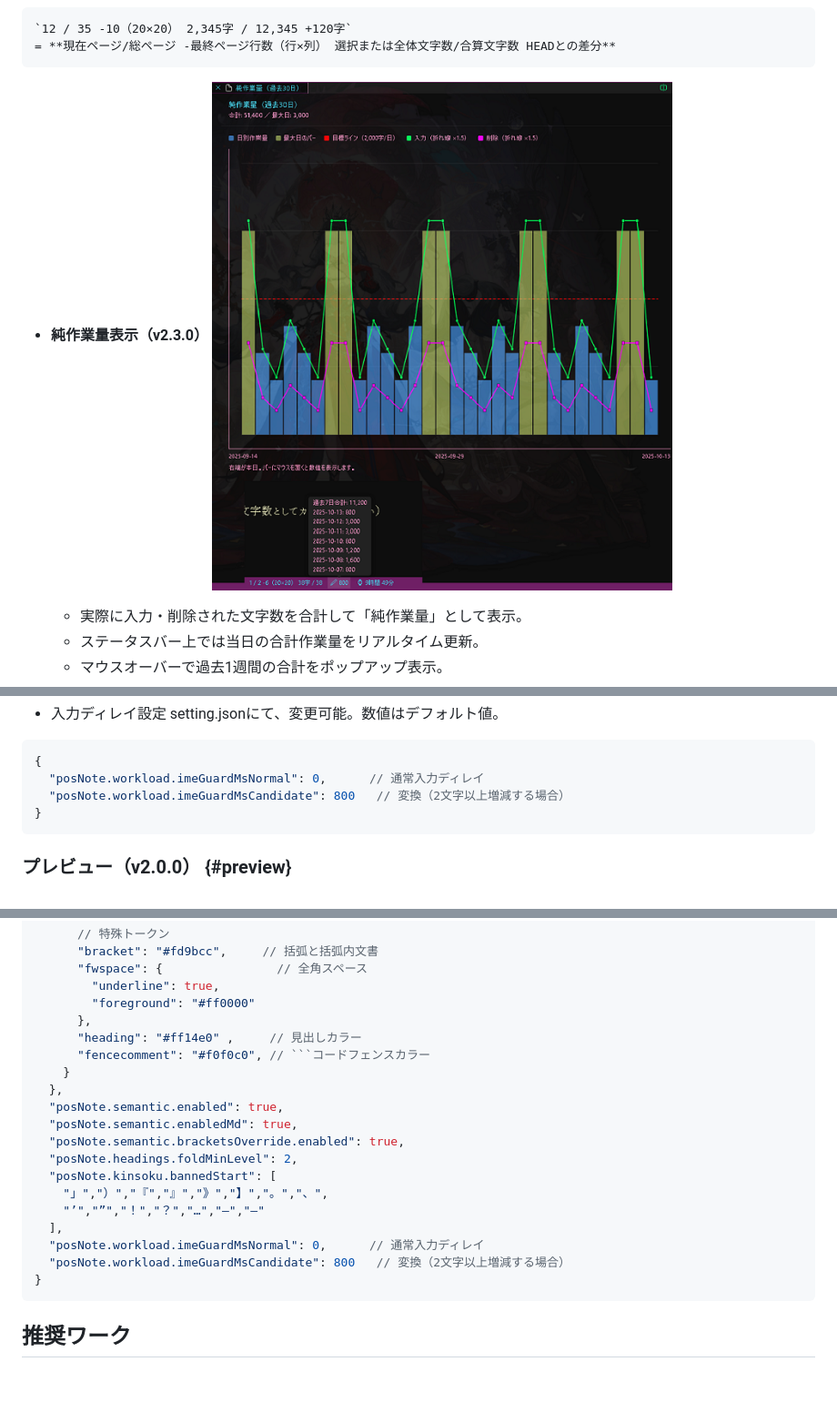
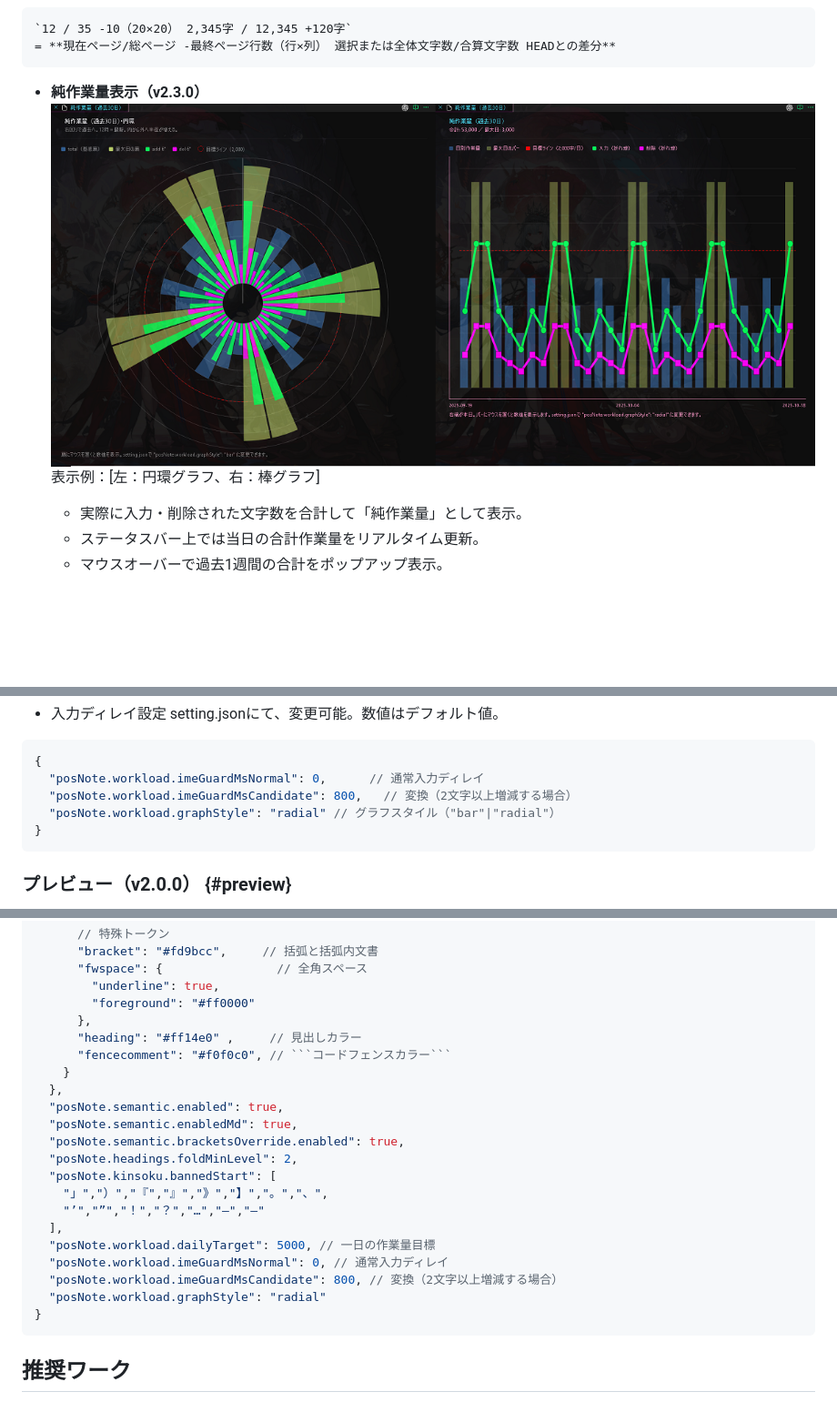
Before and after one commit to yuna495/part-of-speech-highlighting--page-counter, a Markdown page: README.md, 3 parts joined by grey strips. Shown: that part at 91% size. Rendered like a GitHub page; pictures changed too: demo/demo4.png; blank space fills up the shorter version.

````diff
--- a/README.md
+++ b/README.md
@@ -126,6 +126,7 @@ workspace/
 
 - **純作業量表示（v2.3.0）**
 ![Statusbar Screenshot](https://raw.githubusercontent.com/yuna495/part-of-speech-highlighting--page-counter/master/demo/demo4.png)
+表示例：[左：円環グラフ、右：棒グラフ]
   - 実際に入力・削除された文字数を合計して「純作業量」として表示。
   - ステータスバー上では当日の合計作業量をリアルタイム更新。
   - マウスオーバーで過去1週間の合計をポップアップ表示。
@@ -142,7 +143,8 @@ setting.jsonにて、変更可能。数値はデフォルト値。
 ```json
 {
   "posNote.workload.imeGuardMsNormal": 0,      // 通常入力ディレイ
-  "posNote.workload.imeGuardMsCandidate": 800   // 変換（2文字以上増減する場合）
+  "posNote.workload.imeGuardMsCandidate": 800,   // 変換（2文字以上増減する場合）
+  "posNote.workload.graphStyle": "radial" // グラフスタイル（"bar"|"radial"）
 }
 ```
 
@@ -265,7 +267,7 @@ setting.jsonにて、変更可能。数値はデフォルト値。
         "foreground": "#ff0000"
       },
       "heading": "#ff14e0" ,     // 見出しカラー
-      "fencecomment": "#f0f0c0", // ```コードフェンスカラー
+      "fencecomment": "#f0f0c0", // ```コードフェンスカラー```
     }
   },
   "posNote.semantic.enabled": true,
@@ -276,8 +278,10 @@ setting.jsonにて、変更可能。数値はデフォルト値。
     "」","）","『","』","》","】","。","、",
     "’","”","！","？","…","—","―"
   ],
-  "posNote.workload.imeGuardMsNormal": 0,      // 通常入力ディレイ
-  "posNote.workload.imeGuardMsCandidate": 800   // 変換（2文字以上増減する場合）
+  "posNote.workload.dailyTarget": 5000, // 一日の作業量目標
+  "posNote.workload.imeGuardMsNormal": 0, // 通常入力ディレイ
+  "posNote.workload.imeGuardMsCandidate": 800, // 変換（2文字以上増減する場合）
+  "posNote.workload.graphStyle": "radial"
 }
 ```
 
````
Also changed, not shown: other parts of README.md (+1 -1 lines), 1 other file.
